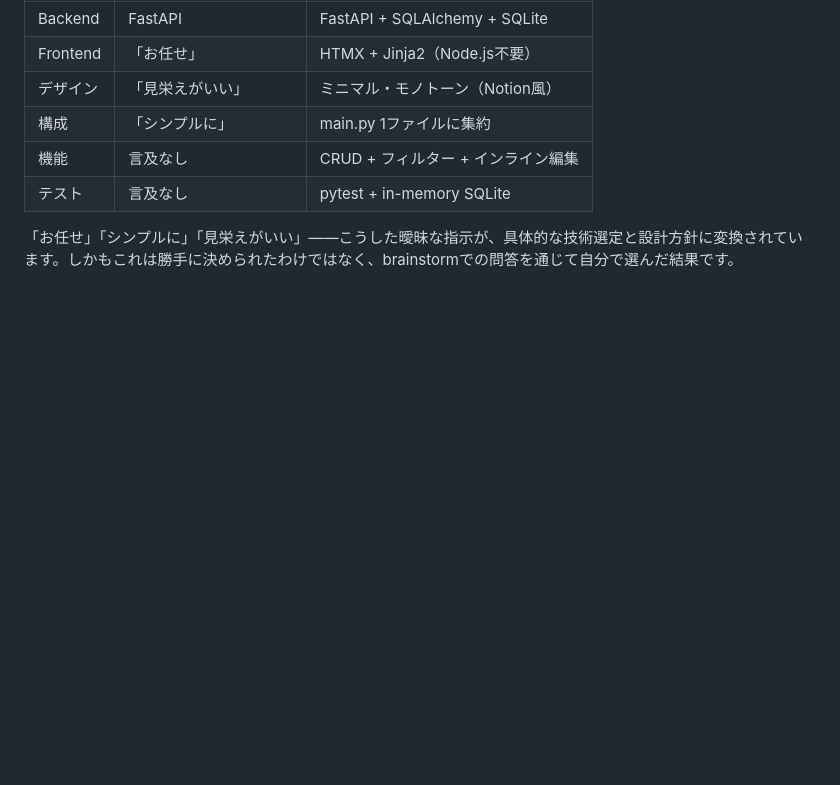
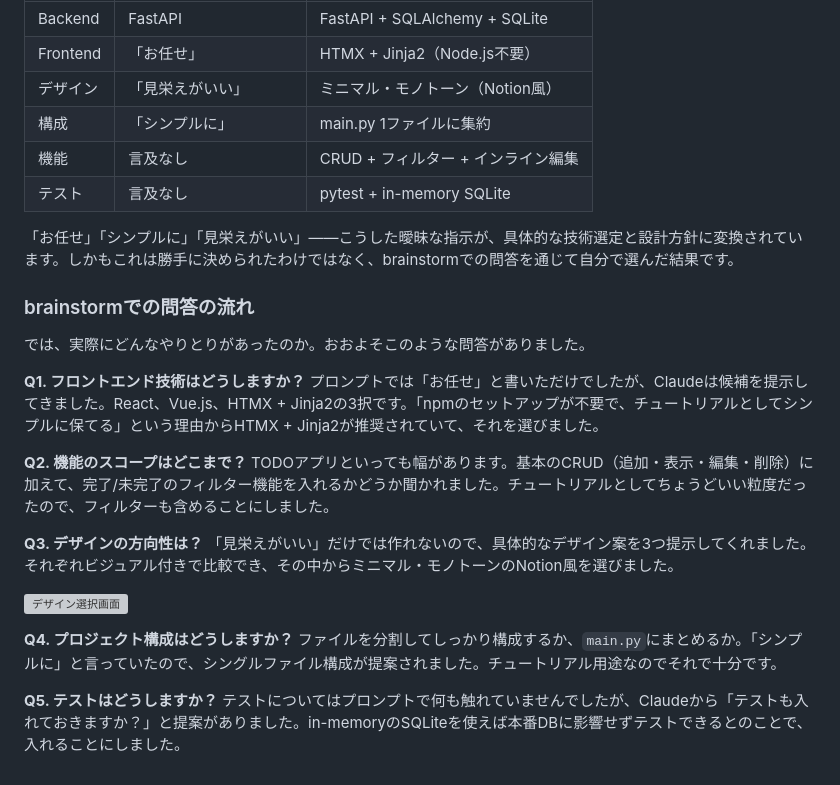
Before and after one commit to koshun225/test-superpowers-todo-app, a Markdown page: docs/article.md, the part around the change. Drawn GitHub-style; blank space fills up the shorter version; grey boxes are pictures that could not be loaded.

Commit message:
docs: add section 3-2 — brainstorm Q&A flow
Co-Authored-By: Claude Opus 4.6 (1M context) <noreply@anthropic.com>

```diff
--- a/docs/article.md
+++ b/docs/article.md
@@ -54,3 +54,24 @@ claude install-plugin superpowers
 | テスト | 言及なし | pytest + in-memory SQLite |
 
 「お任せ」「シンプルに」「見栄えがいい」——こうした曖昧な指示が、具体的な技術選定と設計方針に変換されています。しかもこれは勝手に決められたわけではなく、brainstormでの問答を通じて自分で選んだ結果です。
+
+### brainstormでの問答の流れ
+
+では、実際にどんなやりとりがあったのか。おおよそこのような問答がありました。
+
+**Q1. フロントエンド技術はどうしますか？**
+プロンプトでは「お任せ」と書いただけでしたが、Claudeは候補を提示してきました。React、Vue.js、HTMX + Jinja2の3択です。「npmのセットアップが不要で、チュートリアルとしてシンプルに保てる」という理由からHTMX + Jinja2が推奨されていて、それを選びました。
+
+**Q2. 機能のスコープはどこまで？**
+TODOアプリといっても幅があります。基本のCRUD（追加・表示・編集・削除）に加えて、完了/未完了のフィルター機能を入れるかどうか聞かれました。チュートリアルとしてちょうどいい粒度だったので、フィルターも含めることにしました。
+
+**Q3. デザインの方向性は？**
+「見栄えがいい」だけでは作れないので、具体的なデザイン案を3つ提示してくれました。それぞれビジュアル付きで比較でき、その中からミニマル・モノトーンのNotion風を選びました。
+
+![デザイン選択画面](/images/image.png)
+
+**Q4. プロジェクト構成はどうしますか？**
+ファイルを分割してしっかり構成するか、`main.py`にまとめるか。「シンプルに」と言っていたので、シングルファイル構成が提案されました。チュートリアル用途なのでそれで十分です。
+
+**Q5. テストはどうしますか？**
+テストについてはプロンプトで何も触れていませんでしたが、Claudeから「テストも入れておきますか？」と提案がありました。in-memoryのSQLiteを使えば本番DBに影響せずテストできるとのことで、入れることにしました。
```
